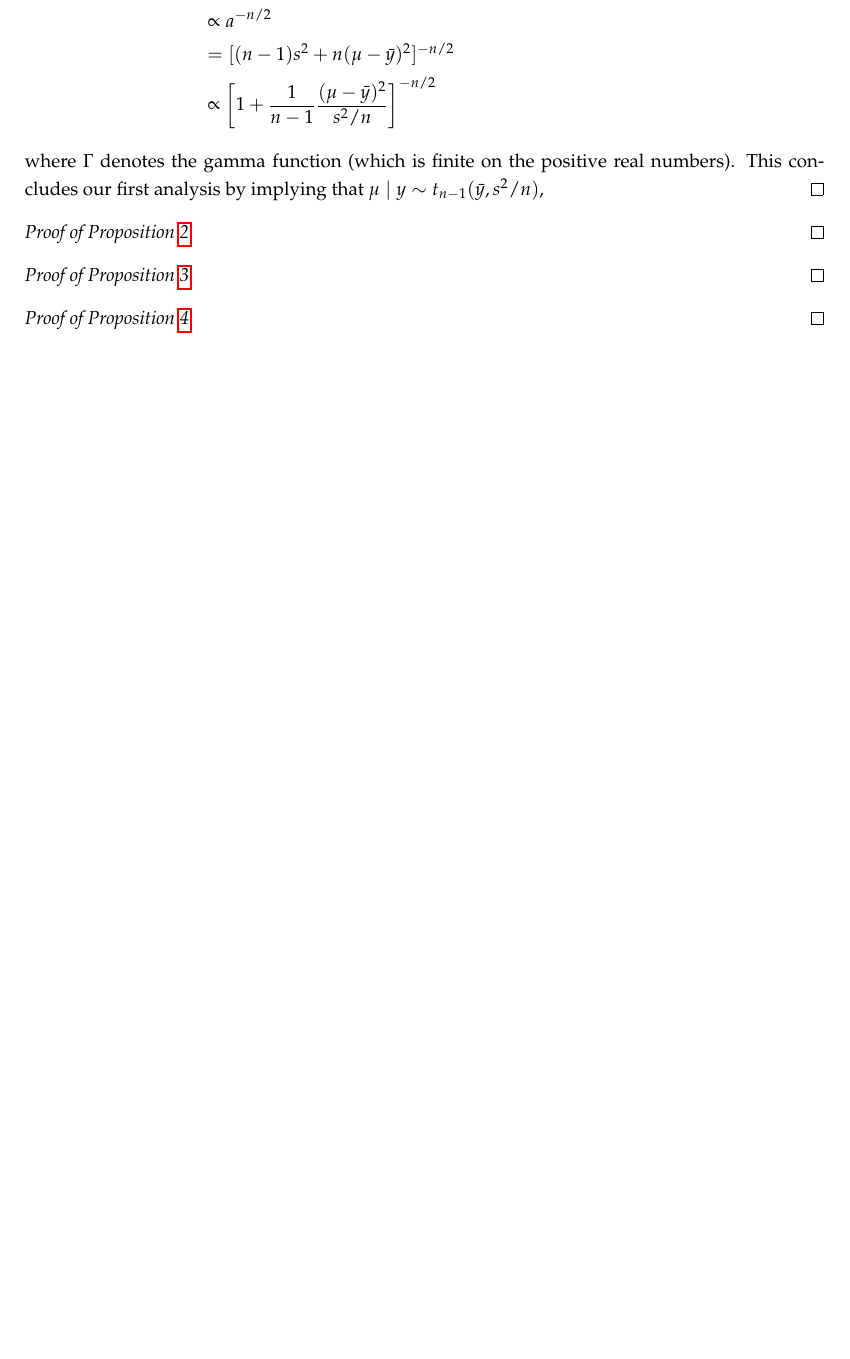
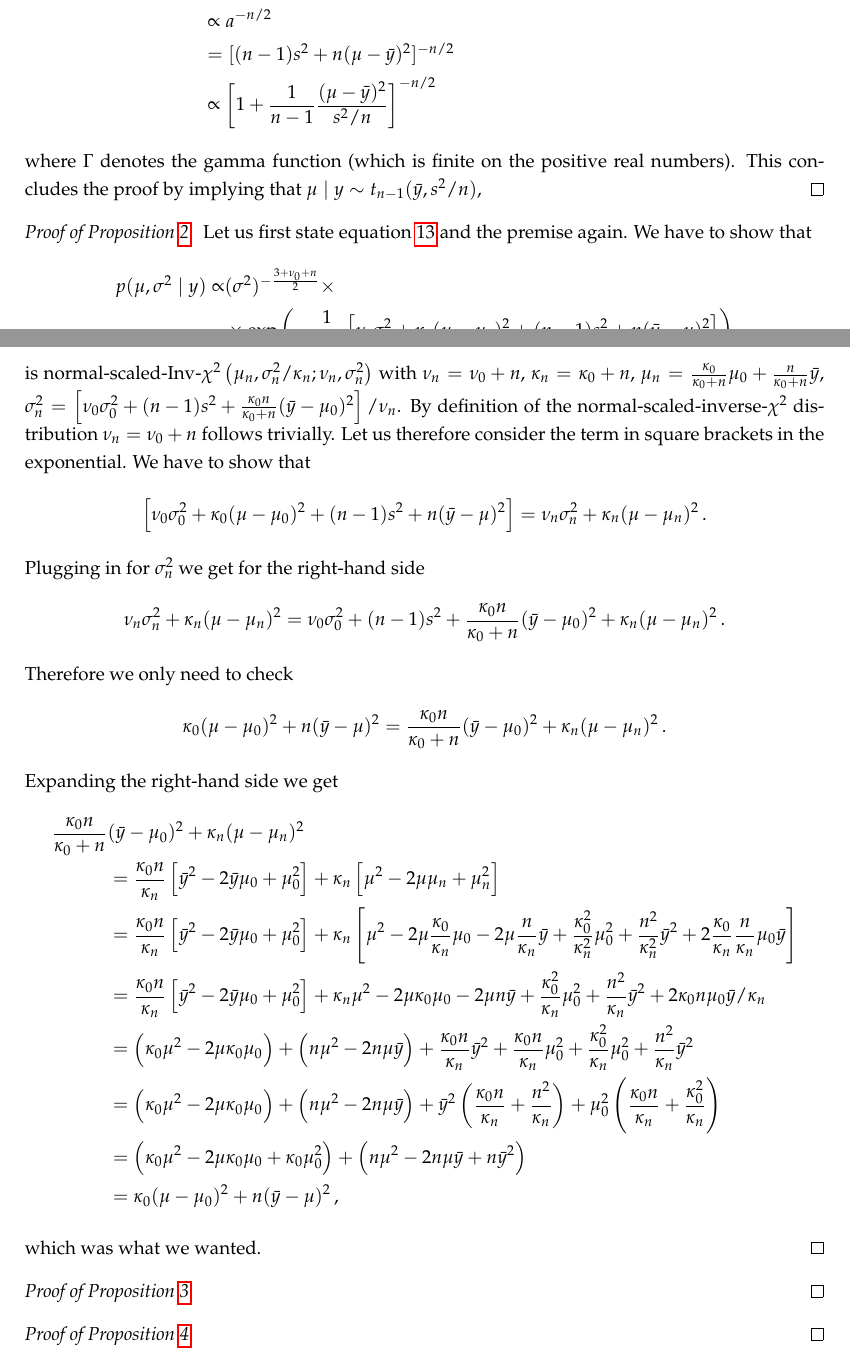
Before and after one commit to timmens/bayesian-hierarchical-models, a LaTeX paper (MANUSCRIPT/main.tex, which reads MANUSCRIPT/ch6.tex): part of page 32 of 34 before the commit and two parts of pages 32 and 33 of 35 after it, the two joined at a grey line, cut so that both start at the same text, the shorter picture padded with empty space. Compiled offline with pdfLaTeX.

Commit message:
Add proof of prop2

```diff
--- a/MANUSCRIPT/ch6.tex
+++ b/MANUSCRIPT/ch6.tex
@@ -77,11 +76,44 @@ The proofs presented here follow \citet{gelmanbda04}; however, they are written
     &\propto \left[1 + \frac{1}{n-1} \frac{(\mu - \bar{y})^2}{s^2 / n}\right]^{-n/2} \,
   \end{align*}
   where $\Gamma$ denotes the gamma function (which is finite on the positive real numbers).
-  This concludes our first analysis by implying that $\mu \mid y \sim t_{n-1}(\bar{y}, s^2/n)$,
+  This concludes the proof by implying that $\mu \mid y \sim t_{n-1}(\bar{y}, s^2/n)$,
 \end{proof}
 
+
 \begin{proof}[Proof of Proposition \ref{prop:posterior_conjugate}.]
-
+Let us first state equation \ref{eq:conjugate_posterior} and the premise again.
+We have to show that
+\begin{align*}
+  p(\mu, \sigma^2 \mid y) \propto& (\sigma^2)^{-\frac{3 + \nu_0 + n}{2}} \times\\
+  & \times \EXP{-\frac{1}{2 \sigma^2} \left[\nu_0\sigma_0^2 + \kappa_0(\mu - \mu_0)^2 + (n-1)s^2 + n(\bar{y} - \mu)^2 \right]}
+\end{align*}
+is $\NormalscaledInvChi{\mu_n, \sigma_n^2/\kappa_n; \nu_n, \sigma_n^2}$ with $\nu_n = \nu_0 + n$, $\kappa_n = \kappa_0 + n$, $\mu_n =\frac{\kappa_0}{\kappa_0 + n}\mu_0 + \frac{n}{\kappa_0 + n}\bar{y}$, $\sigma_n^2 = \left[\nu_0 \sigma_0^2 + (n-1)s^2 + \frac{\kappa_0 n}{\kappa_0 + n} (\bar{y} - \mu_0)^2\right] /\nu_n$.
+By definition of the normal-scaled-inverse-$\chi^2$ distribution $\nu_n = \nu_0 + n$ follows trivially.
+Let us therefore consider the term in square brackets in the exponential.
+We have to show that
+\begin{align*}
+  \left[\nu_0\sigma_0^2 + \kappa_0(\mu - \mu_0)^2 + (n-1)s^2 + n(\bar{y} - \mu)^2 \right] = \nu_n \sigma_n^2 + \kappa_n (\mu - \mu_n)^2 \,.
+\end{align*}
+Plugging in for $\sigma_n^2$ we get for the right-hand side
+\begin{align*}
+  \nu_n \sigma_n^2 + \kappa_n (\mu - \mu_n)^2 = \nu_0 \sigma_0^2 + (n-1)s^2 + \frac{\kappa_0 n}{\kappa_0 + n} (\bar{y} - \mu_0)^2 + \kappa_n (\mu- \mu_n)^2 \,.
+\end{align*}
+Therefore we only need to check
+\begin{align*}
+  \kappa_0(\mu - \mu_0)^2 + n(\bar{y} - \mu)^2 = \frac{\kappa_0 n}{\kappa_0 + n} (\bar{y} - \mu_0)^2 + \kappa_n (\mu- \mu_n)^2 \,.
+\end{align*}
+Expanding the right-hand side we get
+\begin{align*}
+\frac{\kappa_0 n}{\kappa_0 + n} &(\bar{y} - \mu_0)^2 + \kappa_n (\mu- \mu_n)^2\\
+&=\frac{\kappa_0 n}{\kappa_n}\left[\bar{y}^2 - 2\bar{y}\mu_0 + \mu_0^2 \right] + \kappa_n \left[\mu^2 - 2\mu\mu_n + \mu_n^2 \right]\\
+&=\frac{\kappa_0 n}{\kappa_n}\left[\bar{y}^2 - 2\bar{y}\mu_0 + \mu_0^2 \right] + \kappa_n \left[\mu^2 - 2\mu\frac{\kappa_0}{\kappa_n}\mu_0 - 2\mu\frac{n}{\kappa_n}\bar{y} + \frac{\kappa_0^2}{\kappa_n^2}\mu_0^2 + \frac{n^2}{\kappa_n^2} \bar{y}^2 + 2\frac{\kappa_0}{\kappa_n} \frac{n}{\kappa_n}\mu_0\bar{y} \right]\\
+&=\frac{\kappa_0 n}{\kappa_n}\left[\bar{y}^2 - 2\bar{y}\mu_0 + \mu_0^2 \right] + \kappa_n \mu^2 - 2\mu \kappa_0 \mu_0 - 2\mu n\bar{y} + \frac{\kappa_0^2}{\kappa_n}\mu_0^2 + \frac{n^2}{\kappa_n} \bar{y}^2 + 2 \kappa_0 n \mu_0 \bar{y} / \kappa_n\\
+&= \left(\kappa_0 \mu^2 -2\mu \kappa_0 \mu_0 \right) + \left(n \mu^2 - 2 n \mu \bar{y} \right) + \frac{\kappa_0 n}{\kappa_n}\bar{y}^2 + \frac{\kappa_0 n}{\kappa_n}\mu_0^2 + \frac{\kappa_0^2}{\kappa_n} \mu_0^2 + \frac{n^2}{\kappa_n} \bar{y}^2\\
+&= \left(\kappa_0 \mu^2 -2\mu \kappa_0 \mu_0 \right) + \left(n \mu^2 - 2 n \mu \bar{y} \right) + \bar{y}^2 \left(\frac{\kappa_0 n}{\kappa_n} + \frac{n^2}{\kappa_n}\right) + \mu_0^2\left(\frac{\kappa_0 n}{\kappa_n} + \frac{\kappa_0^2}{\kappa_n}\right)\\
+&= \left(\kappa_0 \mu^2 -2\mu \kappa_0 \mu_0 + \kappa_0 \mu_0^2 \right) + \left(n \mu^2 - 2 n \mu \bar{y} + n \bar{y}^2\right)\\
+&=\kappa_0(\mu - \mu_0)^2 + n(\bar{y} - \mu)^2 \,,
+\end{align*}
+which was what we wanted.
 \end{proof}
 
 \begin{proof}[Proof of Proposition \ref{prop:marginal_posterior}.]
```
Also changed, not shown: MANUSCRIPT/ch1.tex (+7 -4 lines), MANUSCRIPT/main.tex (+1 -0 lines), MANUSCRIPT/ch0.tex (line endings or trailing spaces), MANUSCRIPT/ch6.tex (3 more changed lines).
